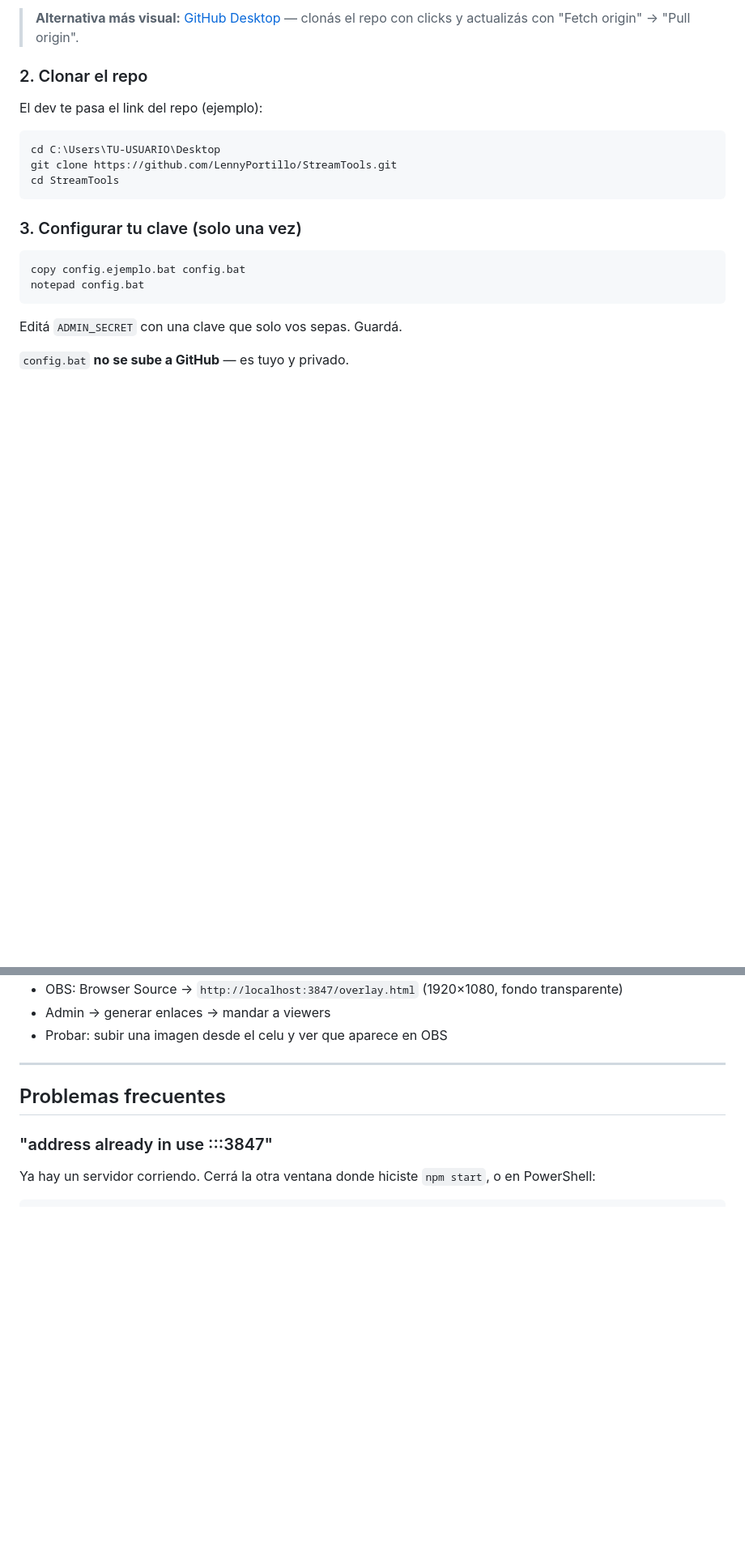
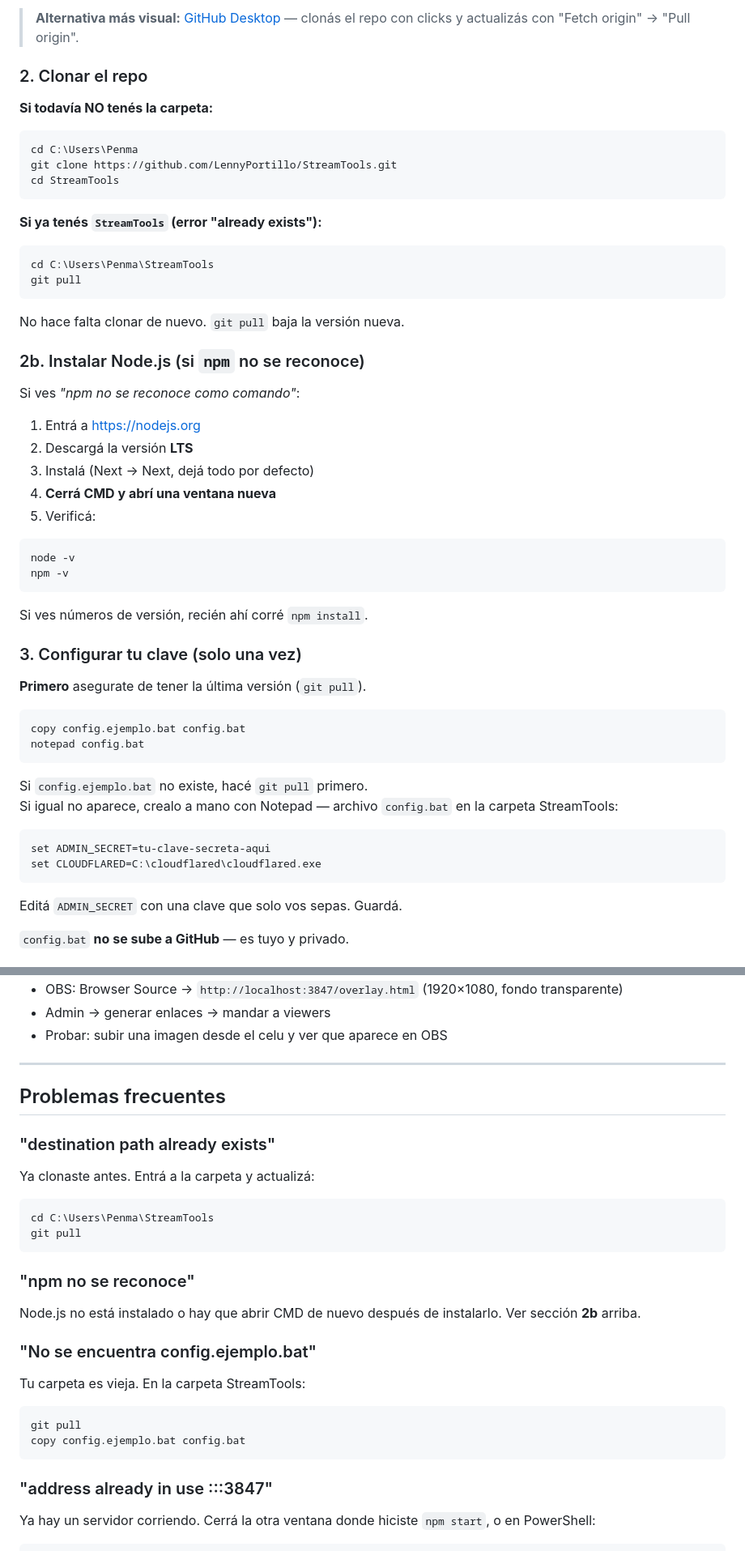
Before and after one commit to LennyPortillo/StreamTools, a Markdown page: INSTRUCCIONES.md, 2 parts joined by grey strips. Shown at 81% size. Rendered like a GitHub page; blank space fills up the shorter version.

Commit message:
Documentar setup Windows: git pull, Node.js y config.ejemplo.bat faltante.
Co-authored-by: Cursor <cursoragent@cursor.com>

````diff
--- a/INSTRUCCIONES.md
+++ b/INSTRUCCIONES.md
@@ -22,19 +22,55 @@ git --version
 
 ### 2. Clonar el repo
 
-El dev te pasa el link del repo (ejemplo):
+**Si todavía NO tenés la carpeta:**
 
 ```powershell
-cd C:\Users\TU-USUARIO\Desktop
+cd C:\Users\Penma
 git clone https://github.com/LennyPortillo/StreamTools.git
 cd StreamTools
 ```
 
+**Si ya tenés `StreamTools` (error "already exists"):**
+
+```powershell
+cd C:\Users\Penma\StreamTools
+git pull
+```
+
+No hace falta clonar de nuevo. `git pull` baja la versión nueva.
+
+### 2b. Instalar Node.js (si `npm` no se reconoce)
+
+Si ves *"npm no se reconoce como comando"*:
+
+1. Entrá a https://nodejs.org
+2. Descargá la versión **LTS**
+3. Instalá (Next → Next, dejá todo por defecto)
+4. **Cerrá CMD y abrí una ventana nueva**
+5. Verificá:
+
+```powershell
+node -v
+npm -v
+```
+
+Si ves números de versión, recién ahí corré `npm install`.
+
 ### 3. Configurar tu clave (solo una vez)
+
+**Primero** asegurate de tener la última versión (`git pull`).
 
 ```powershell
 copy config.ejemplo.bat config.bat
 notepad config.bat
+```
+
+Si `config.ejemplo.bat` no existe, hacé `git pull` primero.
+Si igual no aparece, crealo a mano con Notepad — archivo `config.bat` en la carpeta StreamTools:
+
+```bat
+set ADMIN_SECRET=tu-clave-secreta-aqui
+set CLOUDFLARED=C:\cloudflared\cloudflared.exe
 ```
 
 Editá `ADMIN_SECRET` con una clave que solo vos sepas. Guardá.
@@ -281,6 +317,28 @@ Vos deberías ver la imagen al instante en OBS.
 
 ## Problemas frecuentes
 
+### "destination path already exists"
+
+Ya clonaste antes. Entrá a la carpeta y actualizá:
+
+```powershell
+cd C:\Users\Penma\StreamTools
+git pull
+```
+
+### "npm no se reconoce"
+
+Node.js no está instalado o hay que abrir CMD de nuevo después de instalarlo. Ver sección **2b** arriba.
+
+### "No se encuentra config.ejemplo.bat"
+
+Tu carpeta es vieja. En la carpeta StreamTools:
+
+```powershell
+git pull
+copy config.ejemplo.bat config.bat
+```
+
 ### "address already in use :::3847"
 
 Ya hay un servidor corriendo. Cerrá la otra ventana donde hiciste `npm start`, o en PowerShell:
````
